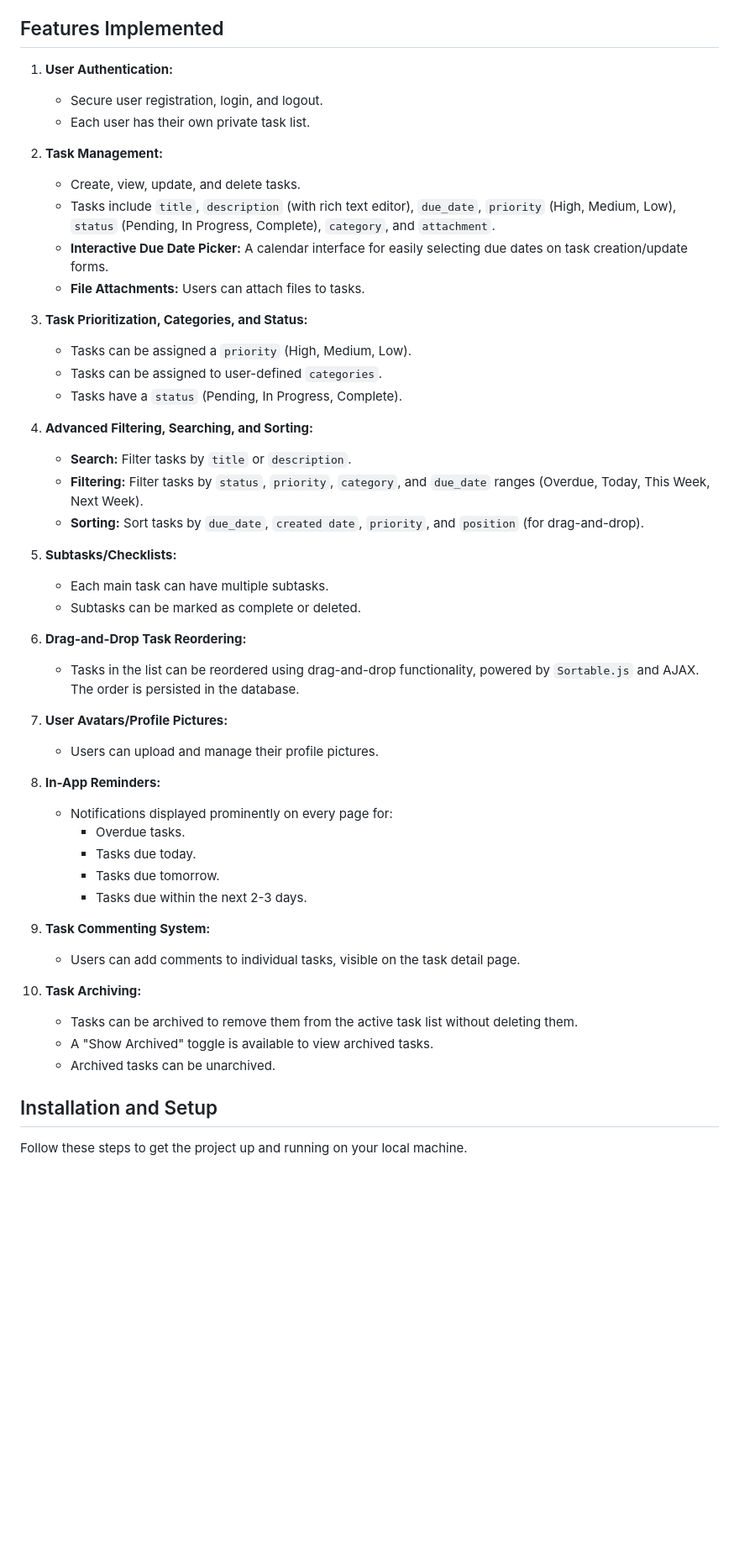
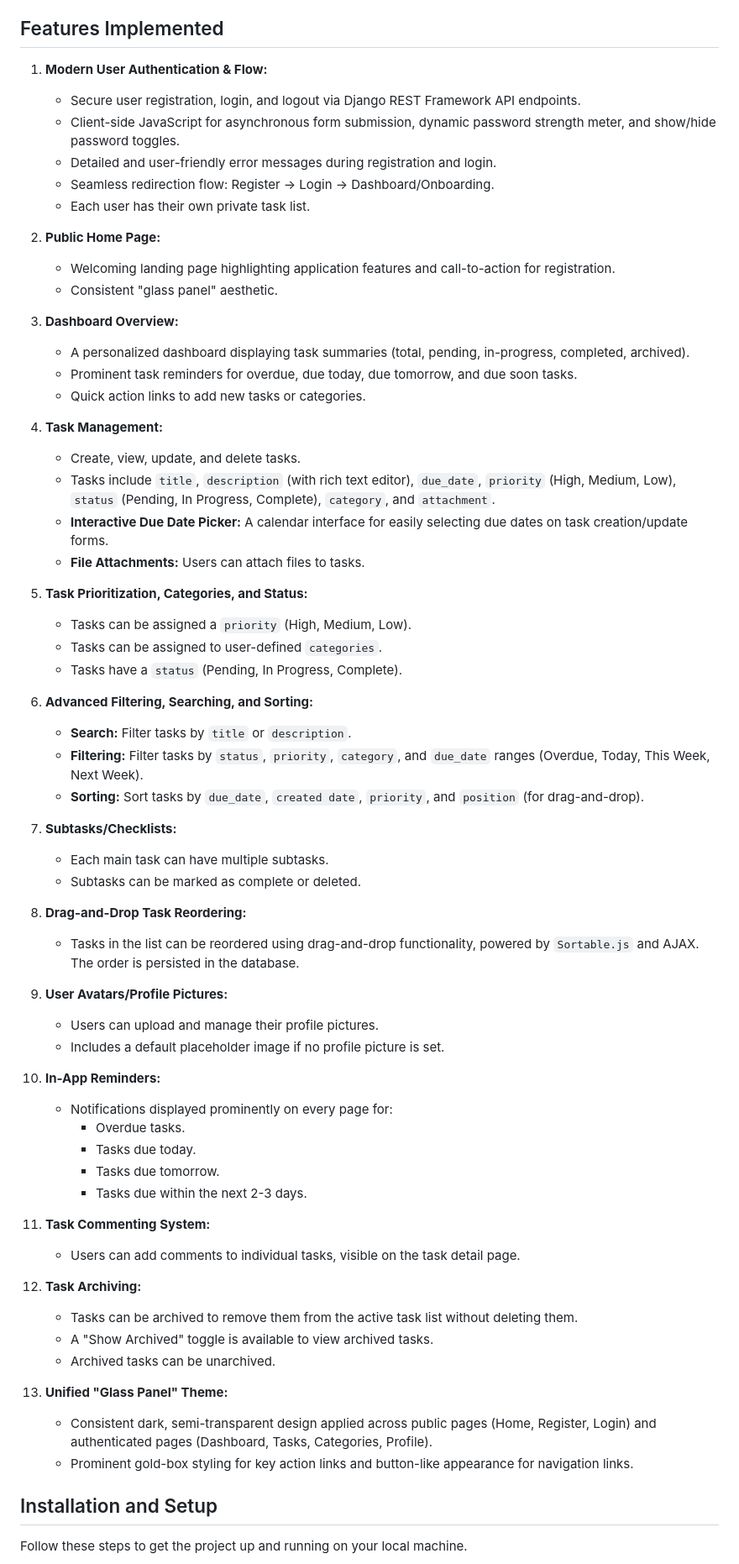
Before and after one commit to catediana/Task_manager, a Markdown page: README.md, the part around the change printed below. Shown: that part at 84% size. GitHub-like rendering; blank space fills up the shorter version.

```diff
--- a/README.md
+++ b/README.md
@@ -5,50 +5,67 @@ This is a comprehensive To-Do List Application built with Django (Python) for th
 
 ## Features Implemented
 
-1.  **User Authentication:**
-    *   Secure user registration, login, and logout.
+1.  **Modern User Authentication & Flow:**
+    *   Secure user registration, login, and logout via Django REST Framework API endpoints.
+    *   Client-side JavaScript for asynchronous form submission, dynamic password strength meter, and show/hide password toggles.
+    *   Detailed and user-friendly error messages during registration and login.
+    *   Seamless redirection flow: Register -> Login -> Dashboard/Onboarding.
     *   Each user has their own private task list.
 
-2.  **Task Management:**
+2.  **Public Home Page:**
+    *   Welcoming landing page highlighting application features and call-to-action for registration.
+    *   Consistent "glass panel" aesthetic.
+
+3.  **Dashboard Overview:**
+    *   A personalized dashboard displaying task summaries (total, pending, in-progress, completed, archived).
+    *   Prominent task reminders for overdue, due today, due tomorrow, and due soon tasks.
+    *   Quick action links to add new tasks or categories.
+
+4.  **Task Management:**
     *   Create, view, update, and delete tasks.
     *   Tasks include `title`, `description` (with rich text editor), `due_date`, `priority` (High, Medium, Low), `status` (Pending, In Progress, Complete), `category`, and `attachment`.
     *   **Interactive Due Date Picker:** A calendar interface for easily selecting due dates on task creation/update forms.
     *   **File Attachments:** Users can attach files to tasks.
 
-3.  **Task Prioritization, Categories, and Status:**
+5.  **Task Prioritization, Categories, and Status:**
     *   Tasks can be assigned a `priority` (High, Medium, Low).
     *   Tasks can be assigned to user-defined `categories`.
     *   Tasks have a `status` (Pending, In Progress, Complete).
 
-4.  **Advanced Filtering, Searching, and Sorting:**
+6.  **Advanced Filtering, Searching, and Sorting:**
     *   **Search:** Filter tasks by `title` or `description`.
     *   **Filtering:** Filter tasks by `status`, `priority`, `category`, and `due_date` ranges (Overdue, Today, This Week, Next Week).
     *   **Sorting:** Sort tasks by `due_date`, `created date`, `priority`, and `position` (for drag-and-drop).
 
-5.  **Subtasks/Checklists:**
+7.  **Subtasks/Checklists:**
     *   Each main task can have multiple subtasks.
     *   Subtasks can be marked as complete or deleted.
 
-6.  **Drag-and-Drop Task Reordering:**
+8.  **Drag-and-Drop Task Reordering:**
     *   Tasks in the list can be reordered using drag-and-drop functionality, powered by `Sortable.js` and AJAX. The order is persisted in the database.
 
-7.  **User Avatars/Profile Pictures:**
+9.  **User Avatars/Profile Pictures:**
     *   Users can upload and manage their profile pictures.
+    *   Includes a default placeholder image if no profile picture is set.
 
-8.  **In-App Reminders:**
+10. **In-App Reminders:**
     *   Notifications displayed prominently on every page for:
         *   Overdue tasks.
         *   Tasks due today.
         *   Tasks due tomorrow.
         *   Tasks due within the next 2-3 days.
 
-9.  **Task Commenting System:**
+11. **Task Commenting System:**
     *   Users can add comments to individual tasks, visible on the task detail page.
 
-10. **Task Archiving:**
+12. **Task Archiving:**
     *   Tasks can be archived to remove them from the active task list without deleting them.
     *   A "Show Archived" toggle is available to view archived tasks.
     *   Archived tasks can be unarchived.
+
+13. **Unified "Glass Panel" Theme:**
+    *   Consistent dark, semi-transparent design applied across public pages (Home, Register, Login) and authenticated pages (Dashboard, Tasks, Categories, Profile).
+    *   Prominent gold-box styling for key action links and button-like appearance for navigation links.
 
 ## Installation and Setup
 
```
Also changed, not shown: other parts of README.md (+23 -46 lines).
